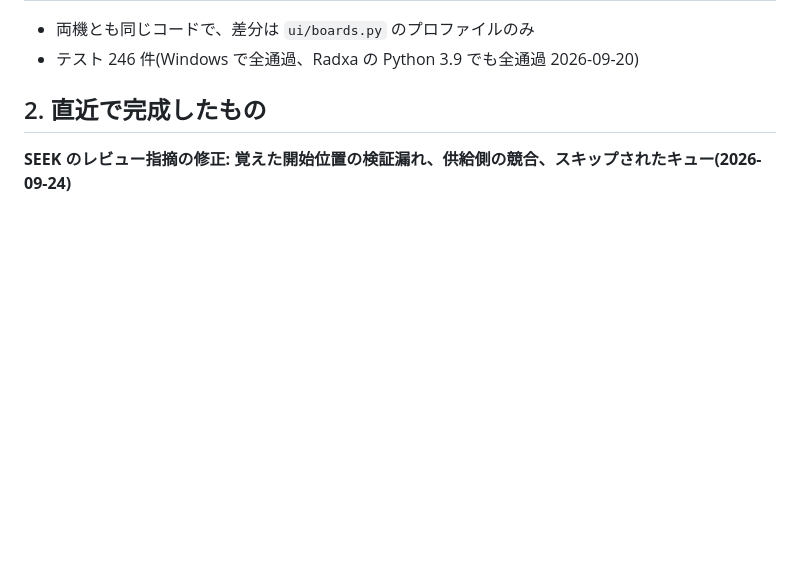
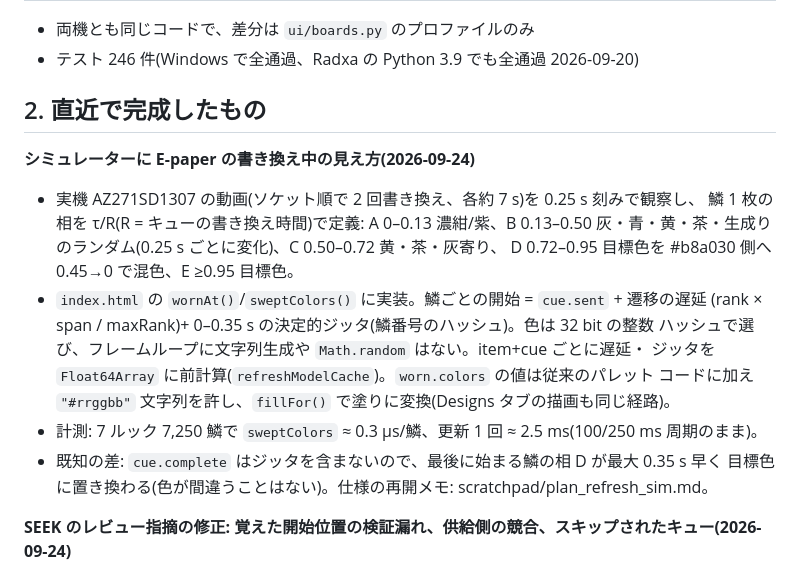
Before and after one commit to Yoshi-Hirata/E-paper_H_WALL_BRICKS_Raspi, a Markdown page: docs/STATUS.md, the part around the change. Rendered like a GitHub page; blank space fills up the shorter version.

Commit message:
Docs: the simulator's e-paper refresh flicker
Co-Authored-By: Claude Fable 5.1 <noreply@anthropic.com>

```diff
--- a/docs/STATUS.md
+++ b/docs/STATUS.md
@@ -17,6 +17,21 @@
 - テスト 246 件(Windows で全通過、Radxa の Python 3.9 でも全通過 2026-09-20)
 
 ## 2. 直近で完成したもの
+
+**シミュレーターに E-paper の書き換え中の見え方(2026-09-24)**
+
+- 実機 AZ271SD1307 の動画(ソケット順で 2 回書き換え、各約 7 s)を 0.25 s 刻みで観察し、
+  鱗 1 枚の相を τ/R(R = キューの書き換え時間)で定義: A 0–0.13 濃紺/紫、B 0.13–0.50
+  灰・青・黄・茶・生成りのランダム(0.25 s ごとに変化)、C 0.50–0.72 黄・茶・灰寄り、
+  D 0.72–0.95 目標色を #b8a030 側へ 0.45→0 で混色、E ≥0.95 目標色。
+- `index.html` の `wornAt()`/`sweptColors()` に実装。鱗ごとの開始 = `cue.sent` + 遷移の遅延
+  (rank × span / maxRank)+ 0–0.35 s の決定的ジッタ(鱗番号のハッシュ)。色は 32 bit の整数
+  ハッシュで選び、フレームループに文字列生成や `Math.random` はない。item+cue ごとに遅延・
+  ジッタを `Float64Array` に前計算(`refreshModelCache`)。`worn.colors` の値は従来のパレット
+  コードに加え `"#rrggbb"` 文字列を許し、`fillFor()` で塗りに変換(Designs タブの描画も同じ経路)。
+- 計測: 7 ルック 7,250 鱗で `sweptColors` ≈ 0.3 µs/鱗、更新 1 回 ≈ 2.5 ms(100/250 ms 周期のまま)。
+- 既知の差: `cue.complete` はジッタを含まないので、最後に始まる鱗の相 D が最大 0.35 s 早く
+  目標色に置き換わる(色が間違うことはない)。仕様の再開メモ: scratchpad/plan_refresh_sim.md。
 
 **SEEK のレビュー指摘の修正: 覚えた開始位置の検証漏れ、供給側の競合、スキップされたキュー(2026-09-24)**
 
```
Also changed, not shown: README.md (+5 -0 lines).
